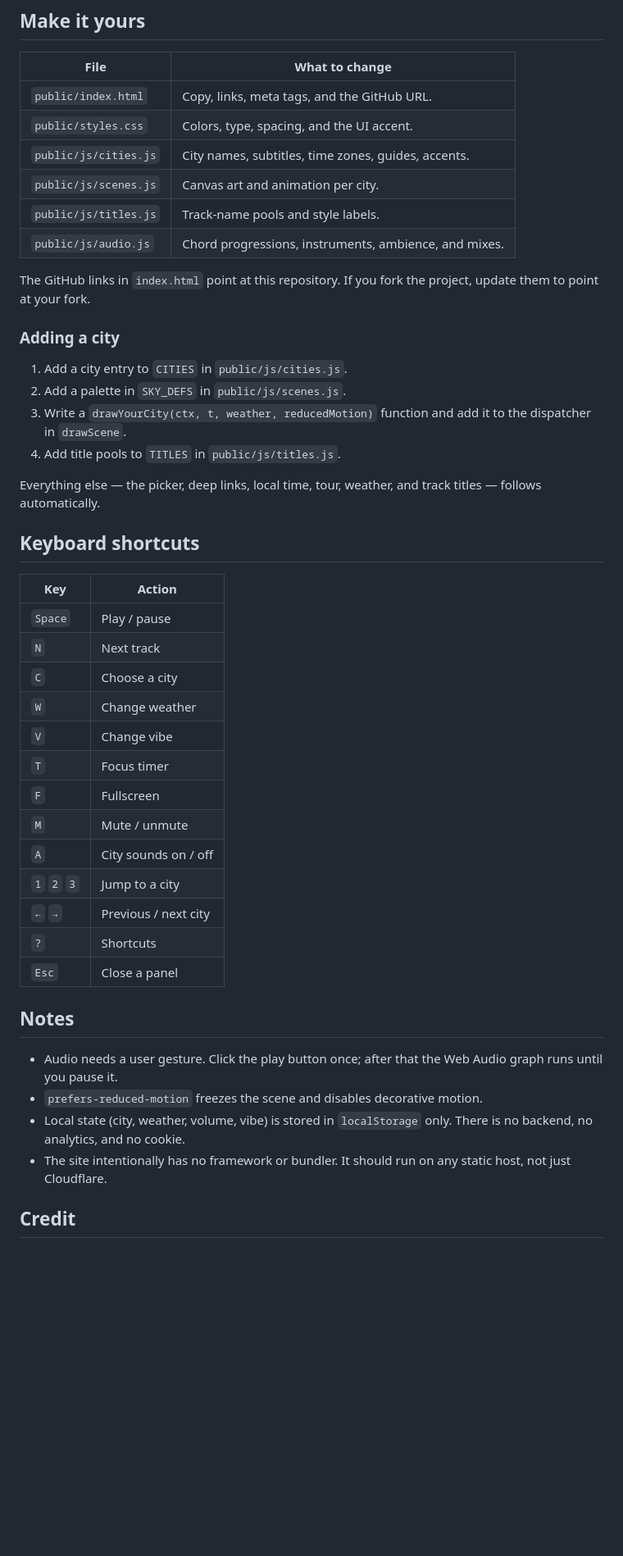
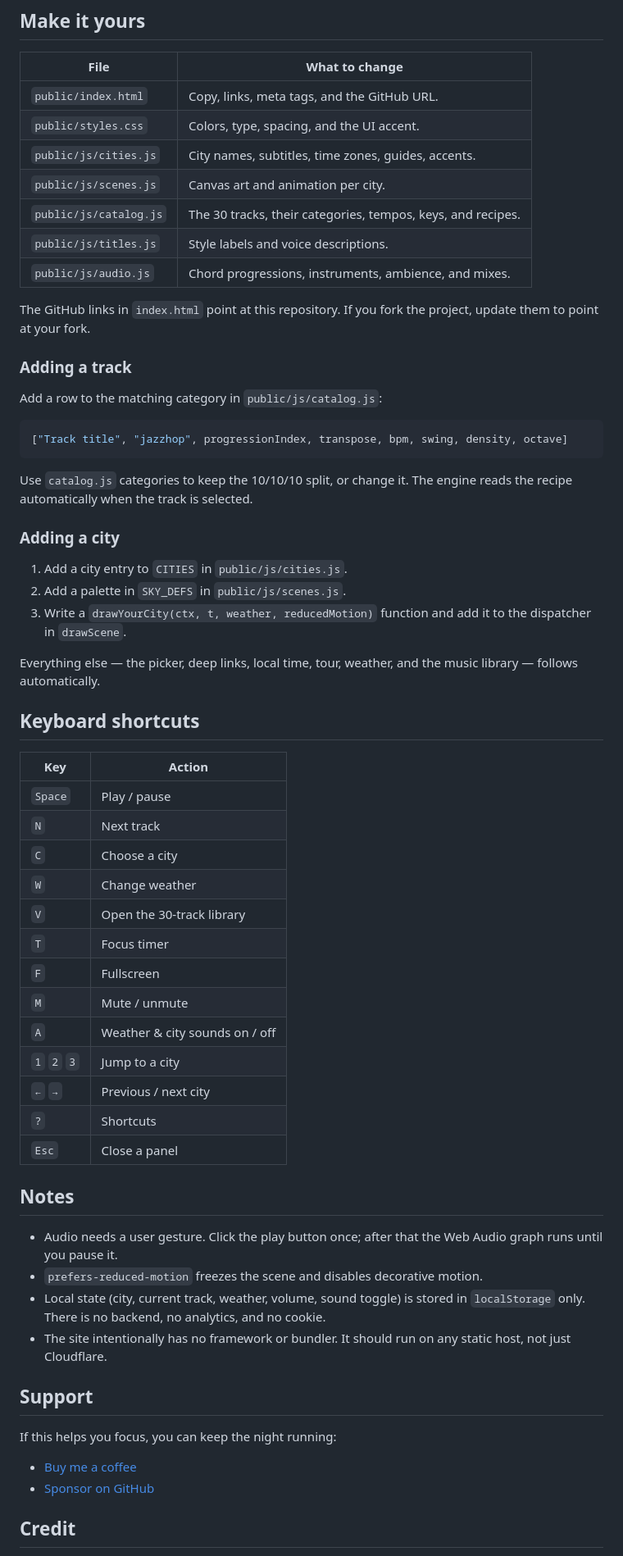
Before and after one commit to MrSheerluck/lofi-skylines, a Markdown page: README.md, the part around one of its changes. Shown at 82% size. GitHub-like rendering; blank space fills up the shorter version.

````diff
--- a/README.md
+++ b/README.md
@@ -88,11 +93,23 @@ HTTPS for free.
 | `public/styles.css` | Colors, type, spacing, and the UI accent. |
 | `public/js/cities.js` | City names, subtitles, time zones, guides, accents. |
 | `public/js/scenes.js` | Canvas art and animation per city. |
-| `public/js/titles.js` | Track-name pools and style labels. |
+| `public/js/catalog.js` | The 30 tracks, their categories, tempos, keys, and recipes. |
+| `public/js/titles.js` | Style labels and voice descriptions. |
 | `public/js/audio.js` | Chord progressions, instruments, ambience, and mixes. |
 
 The GitHub links in `index.html` point at this repository. If you fork the
 project, update them to point at your fork.
+
+### Adding a track
+
+Add a row to the matching category in `public/js/catalog.js`:
+
+```js
+["Track title", "jazzhop", progressionIndex, transpose, bpm, swing, density, octave]
+```
+
+Use `catalog.js` categories to keep the 10/10/10 split, or change it. The
+engine reads the recipe automatically when the track is selected.
 
 ### Adding a city
 
@@ -100,10 +117,9 @@ project, update them to point at your fork.
 2. Add a palette in `SKY_DEFS` in `public/js/scenes.js`.
 3. Write a `drawYourCity(ctx, t, weather, reducedMotion)` function and add it
    to the dispatcher in `drawScene`.
-4. Add title pools to `TITLES` in `public/js/titles.js`.
 
-Everything else — the picker, deep links, local time, tour, weather, and track
-titles — follows automatically.
+Everything else — the picker, deep links, local time, tour, weather, and the
+music library — follows automatically.
 
 ## Keyboard shortcuts
 
@@ -113,11 +129,11 @@ titles — follows automatically.
 | `N` | Next track |
 | `C` | Choose a city |
 | `W` | Change weather |
-| `V` | Change vibe |
+| `V` | Open the 30-track library |
 | `T` | Focus timer |
 | `F` | Fullscreen |
 | `M` | Mute / unmute |
-| `A` | City sounds on / off |
+| `A` | Weather &amp; city sounds on / off |
 | `1` `2` `3` | Jump to a city |
 | `←` `→` | Previous / next city |
 | `?` | Shortcuts |
@@ -128,10 +144,17 @@ titles — follows automatically.
 - Audio needs a user gesture. Click the play button once; after that the
   Web Audio graph runs until you pause it.
 - `prefers-reduced-motion` freezes the scene and disables decorative motion.
-- Local state (city, weather, volume, vibe) is stored in `localStorage` only.
-  There is no backend, no analytics, and no cookie.
+- Local state (city, current track, weather, volume, sound toggle) is stored in
+  `localStorage` only. There is no backend, no analytics, and no cookie.
 - The site intentionally has no framework or bundler. It should run on any
   static host, not just Cloudflare.
+
+## Support
+
+If this helps you focus, you can keep the night running:
+
+- [Buy me a coffee](https://buymeacoffee.com/mrsheerlucx)
+- [Sponsor on GitHub](https://github.com/sponsors/MrSheerluck)
 
 ## Credit
 
````
Also changed, not shown: other parts of README.md (+11 -6 lines), public/assets/og.png, 6 other files.
